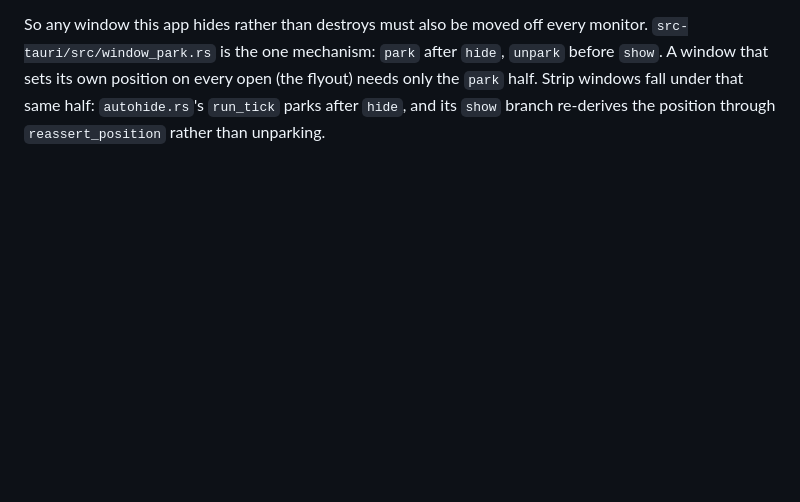
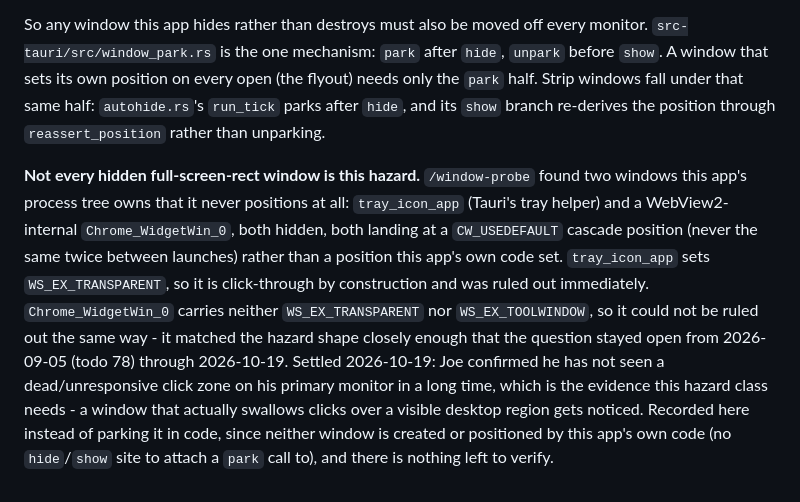
Before and after one commit to SirBepy/windows_taskbar_widgets, a Markdown page: CLAUDE.md, the part around the change. Rendered like a GitHub page; blank space fills up the shorter version.

Commit message:
DOCS: record why Chrome_WidgetWin_0 / tray_icon_app aren't the hidden-window hazard

```diff
--- a/CLAUDE.md
+++ b/CLAUDE.md
@@ -80,3 +80,17 @@ So any window this app hides rather than destroys must also be moved off every m
 window that sets its own position on every open (the flyout) needs only the `park` half. Strip
 windows fall under that same half: `autohide.rs`'s `run_tick` parks after `hide`, and its `show`
 branch re-derives the position through `reassert_position` rather than unparking.
+
+**Not every hidden full-screen-rect window is this hazard.** `/window-probe` found two windows this
+app's process tree owns that it never positions at all: `tray_icon_app` (Tauri's tray helper) and a
+WebView2-internal `Chrome_WidgetWin_0`, both hidden, both landing at a `CW_USEDEFAULT` cascade
+position (never the same twice between launches) rather than a position this app's own code set.
+`tray_icon_app` sets `WS_EX_TRANSPARENT`, so it is click-through by construction and was ruled out
+immediately. `Chrome_WidgetWin_0` carries neither `WS_EX_TRANSPARENT` nor `WS_EX_TOOLWINDOW`, so it
+could not be ruled out the same way - it matched the hazard shape closely enough that the question
+stayed open from 2026-09-05 (todo 78) through 2026-10-19. Settled 2026-10-19: Joe confirmed he has
+not seen a dead/unresponsive click zone on his primary monitor in a long time, which is the evidence
+this hazard class needs - a window that actually swallows clicks over a visible desktop region gets
+noticed. Recorded here instead of parking it in code, since neither window is created or positioned
+by this app's own code (no `hide`/`show` site to attach a `park` call to), and there is nothing left
+to verify.
```
